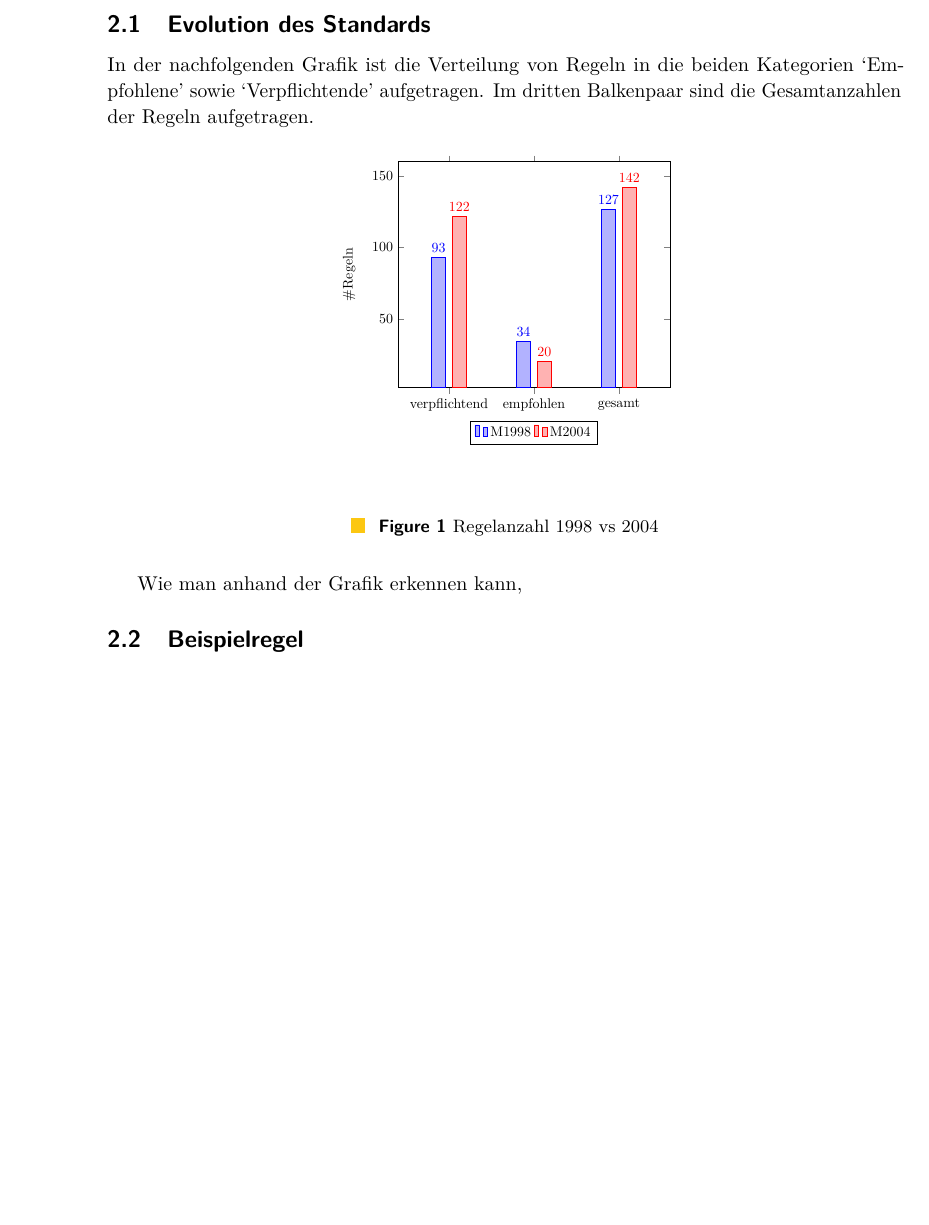
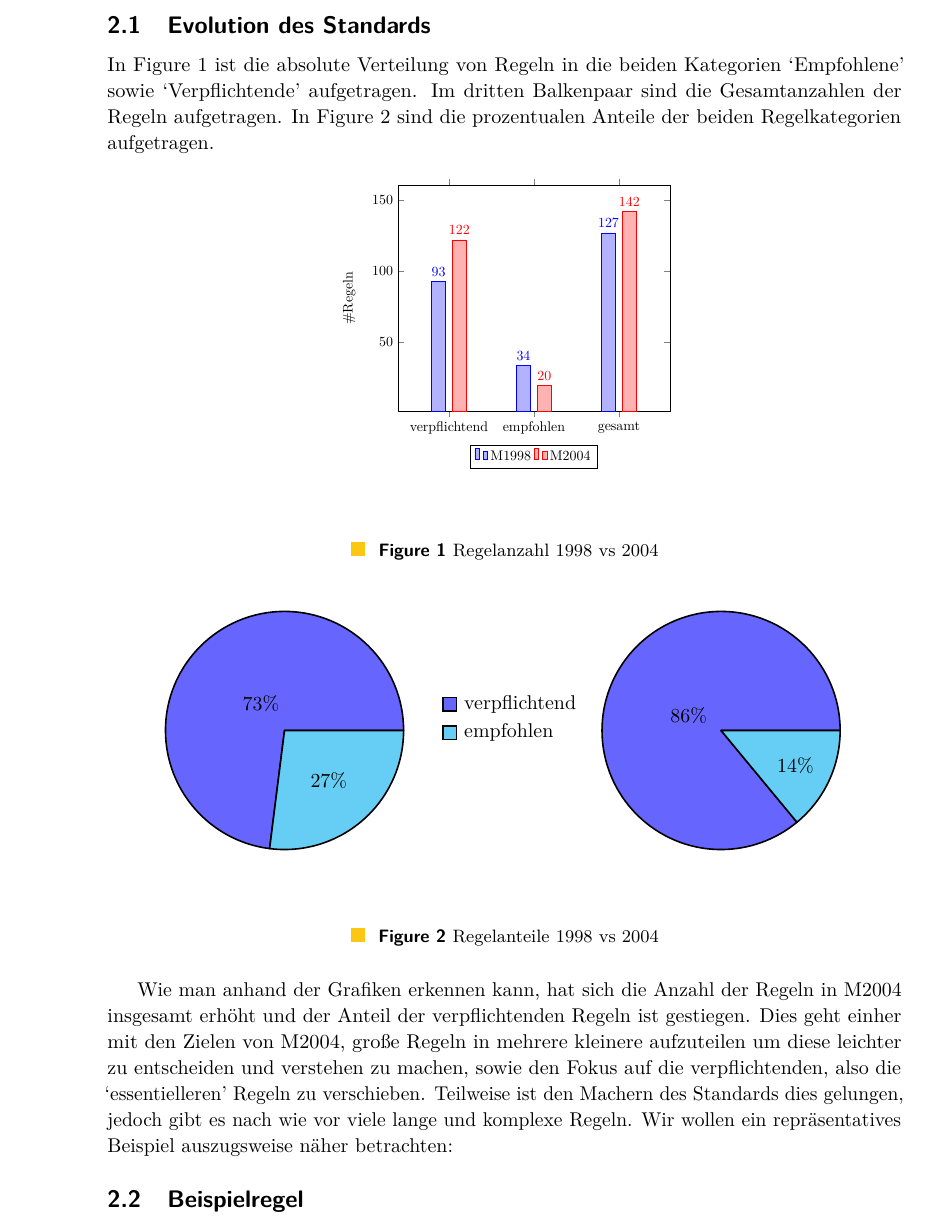
Before and after one commit to SeineEloquenz/prosem-sqs, a LaTeX paper (src/ausarbeitung.tex, which reads src/graphics/pie1998-2004.tex): part of page 2 of 7, cut so that both start at the same text, the shorter picture padded with empty space. Compiled offline with pdfLaTeX.

Commit message:
Add pie chart and evolution section

```diff
--- a/src/ausarbeitung.tex
+++ b/src/ausarbeitung.tex
@@ -3,6 +3,7 @@
 \usepackage{csquotes}
 \usepackage{url}
 \usepackage{pgfplots}
+\usepackage{pgf-pie}
 \usepackage{float}
 %This is a template for producing LIPIcs articles.
 %See lipics-manual.pdf for further information.
@@ -118,18 +119,34 @@
 
     \subsection{Evolution des Standards}
     \label{subsec:evolution-des-standards}
-    In der nachfolgenden Grafik ist die Verteilung von Regeln in die beiden Kategorien \enquote{Empfohlene} sowie
-    \enquote{Verpflichtende} aufgetragen.
+    In Figure~\ref{fig:bar-1998-2004} ist die absolute Verteilung von Regeln in die beiden Kategorien \enquote{Empfohlene}
+    sowie \enquote{Verpflichtende} aufgetragen.
     Im dritten Balkenpaar sind die Gesamtanzahlen der Regeln aufgetragen.
+    In Figure~\ref{fig:pie-1998-2004} sind die prozentualen Anteile der beiden Regelkategorien aufgetragen.
 
     \begin{figure}[H]
         \centering
         \captionsetup{justification=centering,margin=2cm}
         \include{graphics/bar1998-2004}
         \caption{Regelanzahl 1998 vs 2004}
+        \label{fig:bar-1998-2004}
     \end{figure}
 
-    Wie man anhand der Grafik erkennen kann,
+
+    \begin{figure}[H]
+        \centering
+        \captionsetup{justification=centering,margin=2cm}
+        \include{graphics/pie1998-2004}
+        \caption{Regelanteile 1998 vs 2004}
+        \label{fig:pie-1998-2004}
+    \end{figure}
+
+    Wie man anhand der Grafiken erkennen kann, hat sich die Anzahl der Regeln in M2004 insgesamt erhöht und der Anteil
+    der verpflichtenden Regeln ist gestiegen.
+    Dies geht einher mit den Zielen von M2004, große Regeln in mehrere kleinere aufzuteilen um diese leichter zu entscheiden
+    und verstehen zu machen, sowie den Fokus auf die verpflichtenden, also die \enquote{essentielleren} Regeln zu verschieben.
+    Teilweise ist den Machern des Standards dies gelungen, jedoch gibt es nach wie vor viele lange und komplexe Regeln.
+    Wir wollen ein repräsentatives Beispiel auszugsweise näher betrachten:
 
     \subsection{Beispielregel}
     \label{subsec:beispielregel}
--- /dev/null
+++ b/src/graphics/pie1998-2004.tex
@@ -0,0 +1,4 @@
+\begin{tikzpicture}[scale=0.7]
+    \pie[text=legend]{73/verpflichtend, 27/empfohlen}
+    \pie[pos={11,0}]{86/ , 14/ }
+\end{tikzpicture}
```
Also changed, not shown: src/graphics/pie1998.tex (deleted, +0 -4 lines), src/graphics/pie2004.tex (deleted, +0 -4 lines).
